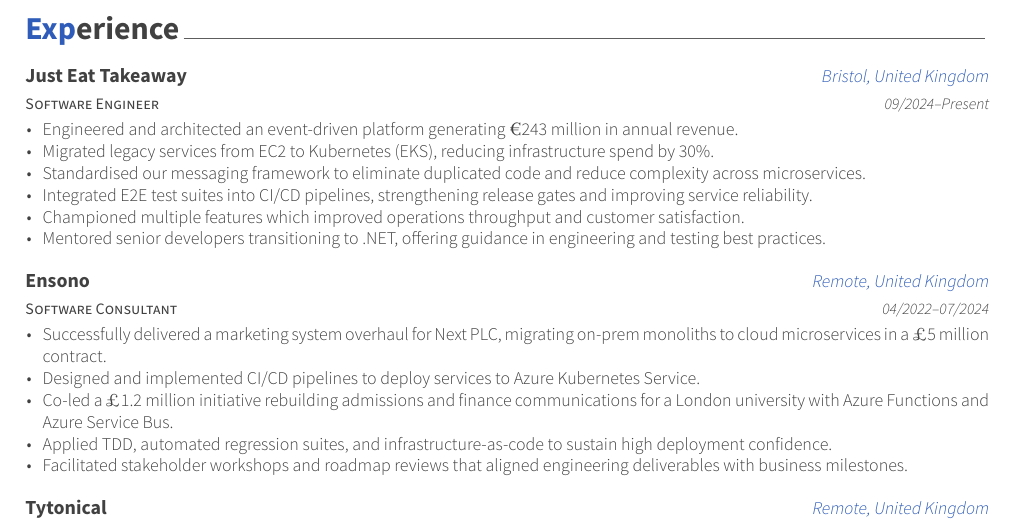
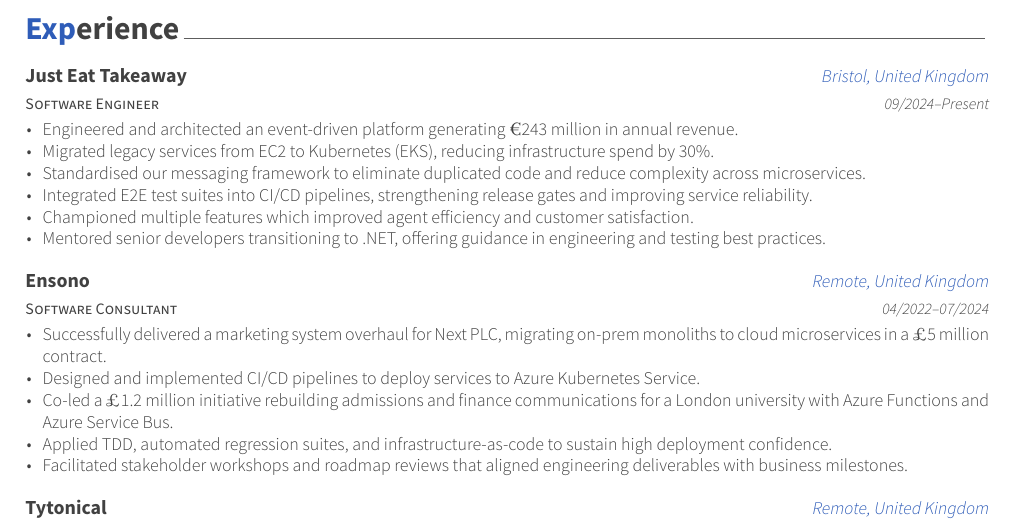
Before and after one commit to jakehowden/CV, a LaTeX CV (resume_cv.tex, which reads cv-sections/experience.tex): part of the page, cut so that both start at the same text. Compiled offline with XeLaTeX.

Commit message:
changed wording on experience

```diff
--- a/cv-sections/experience.tex
+++ b/cv-sections/experience.tex
@@ -24,7 +24,7 @@
       \item Migrated legacy services from EC2 to Kubernetes (EKS), reducing infrastructure spend by 30\%.
       \item Standardised our messaging framework to eliminate duplicated code and reduce complexity across microservices.
       \item Integrated E2E test suites into CI/CD pipelines, strengthening release gates and improving service reliability.
-      \item Championed multiple features which improved operations throughput and customer satisfaction.
+      \item Championed multiple features which improved agent efficiency and customer satisfaction.
       \item Mentored senior developers transitioning to .NET, offering guidance in engineering and testing best practices.
     \end{cvitems}
   }
```
Also changed, not shown: resume_cv.pdf.
